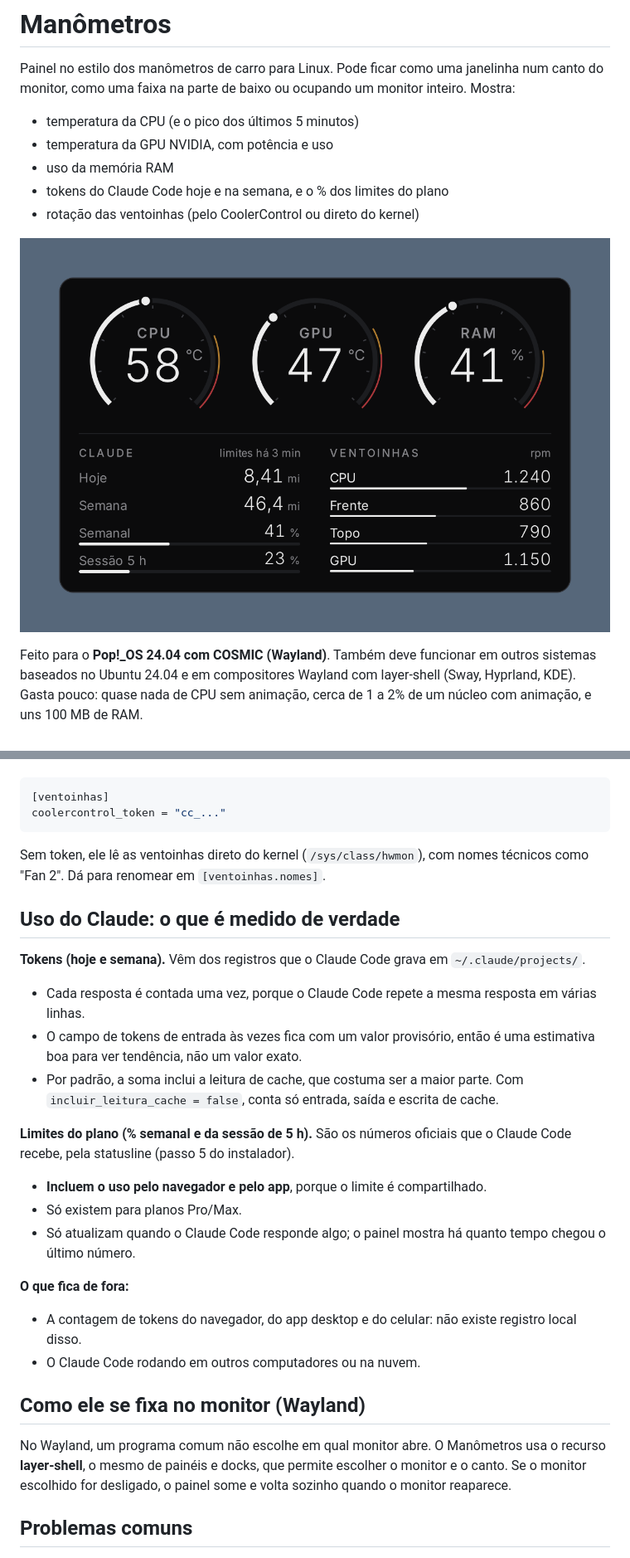
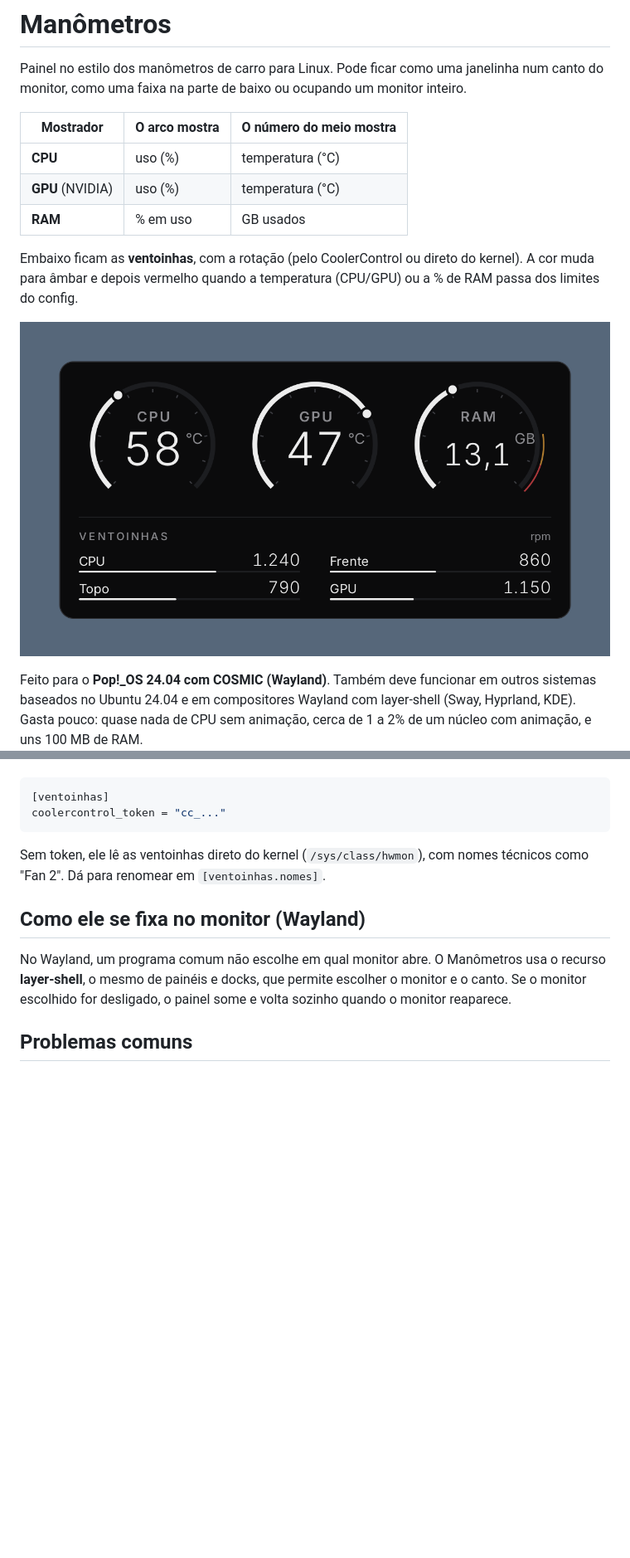
Before and after one commit to pauloestefani/manometros, a Markdown page: README.md, 2 parts joined by grey strips. Shown at 83% size. Rendered like a GitHub page; pictures changed too: docs/janelinha.png; blank space fills up the shorter version.

```diff
--- a/README.md
+++ b/README.md
@@ -2,13 +2,17 @@
 
 Painel no estilo dos manômetros de carro para Linux. Pode ficar como uma
 janelinha num canto do monitor, como uma faixa na parte de baixo ou ocupando
-um monitor inteiro. Mostra:
+um monitor inteiro.
 
-- temperatura da CPU (e o pico dos últimos 5 minutos)
-- temperatura da GPU NVIDIA, com potência e uso
-- uso da memória RAM
-- tokens do Claude Code hoje e na semana, e o % dos limites do plano
-- rotação das ventoinhas (pelo CoolerControl ou direto do kernel)
+| Mostrador | O arco mostra | O número do meio mostra |
+|---|---|---|
+| **CPU** | uso (%) | temperatura (°C) |
+| **GPU** (NVIDIA) | uso (%) | temperatura (°C) |
+| **RAM** | % em uso | GB usados |
+
+Embaixo ficam as **ventoinhas**, com a rotação (pelo CoolerControl ou direto do kernel).
+A cor muda para âmbar e depois vermelho quando a temperatura (CPU/GPU) ou a
+% de RAM passa dos limites do config.
 
 ![Janelinha no canto do monitor](docs/janelinha.png)
 
@@ -135,29 +137,6 @@ coolercontrol_token = "cc_..."
 Sem token, ele lê as ventoinhas direto do kernel (`/sys/class/hwmon`), com nomes
 técnicos como "Fan 2". Dá para renomear em `[ventoinhas.nomes]`.
 
-## Uso do Claude: o que é medido de verdade
-
-**Tokens (hoje e semana).** Vêm dos registros que o Claude Code grava em
-`~/.claude/projects/`.
-- Cada resposta é contada uma vez, porque o Claude Code repete a mesma resposta
-  em várias linhas.
-- O campo de tokens de entrada às vezes fica com um valor provisório, então é uma
-  estimativa boa para ver tendência, não um valor exato.
-- Por padrão, a soma inclui a leitura de cache, que costuma ser a maior parte.
-  Com `incluir_leitura_cache = false`, conta só entrada, saída e escrita de cache.
-
-**Limites do plano (% semanal e da sessão de 5 h).** São os números oficiais que
-o Claude Code recebe, pela statusline (passo 5 do instalador).
-- **Incluem o uso pelo navegador e pelo app**, porque o limite é compartilhado.
-- Só existem para planos Pro/Max.
-- Só atualizam quando o Claude Code responde algo; o painel mostra há quanto
-  tempo chegou o último número.
-
-**O que fica de fora:**
-- A contagem de tokens do navegador, do app desktop e do celular: não existe
-  registro local disso.
-- O Claude Code rodando em outros computadores ou na nuvem.
-
 ## Como ele se fixa no monitor (Wayland)
 
 No Wayland, um programa comum não escolhe em qual monitor abre. O Manômetros usa o
```
Also changed, not shown: other parts of README.md (+12 -12 lines), docs/monitor-inteiro.png, 8 other files.
